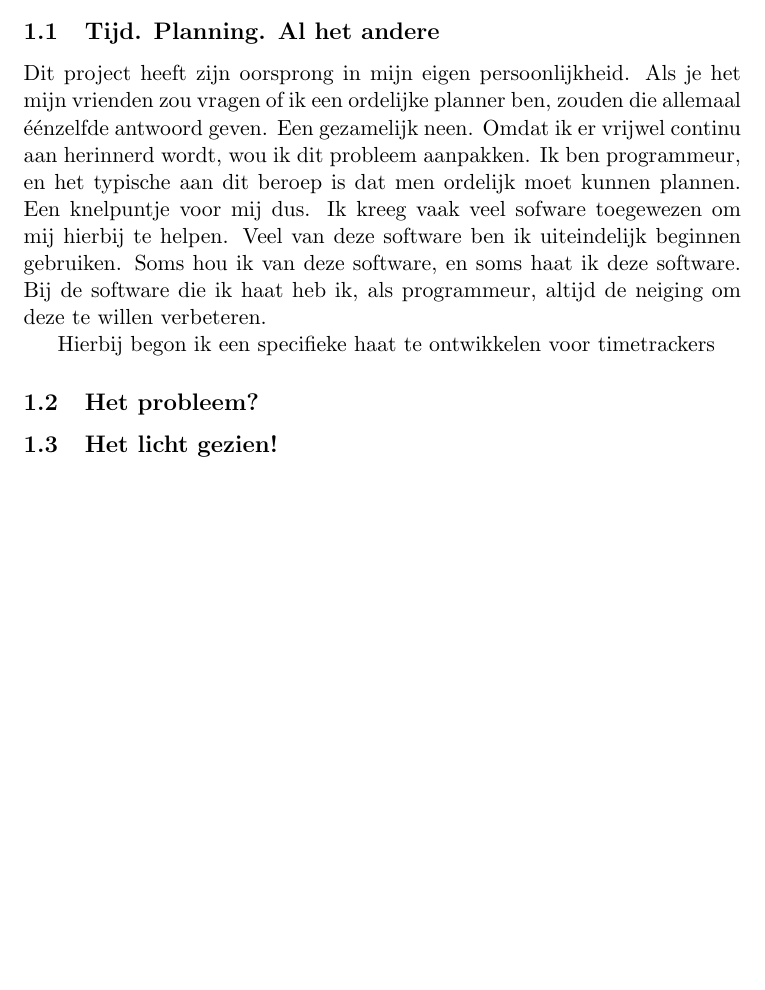
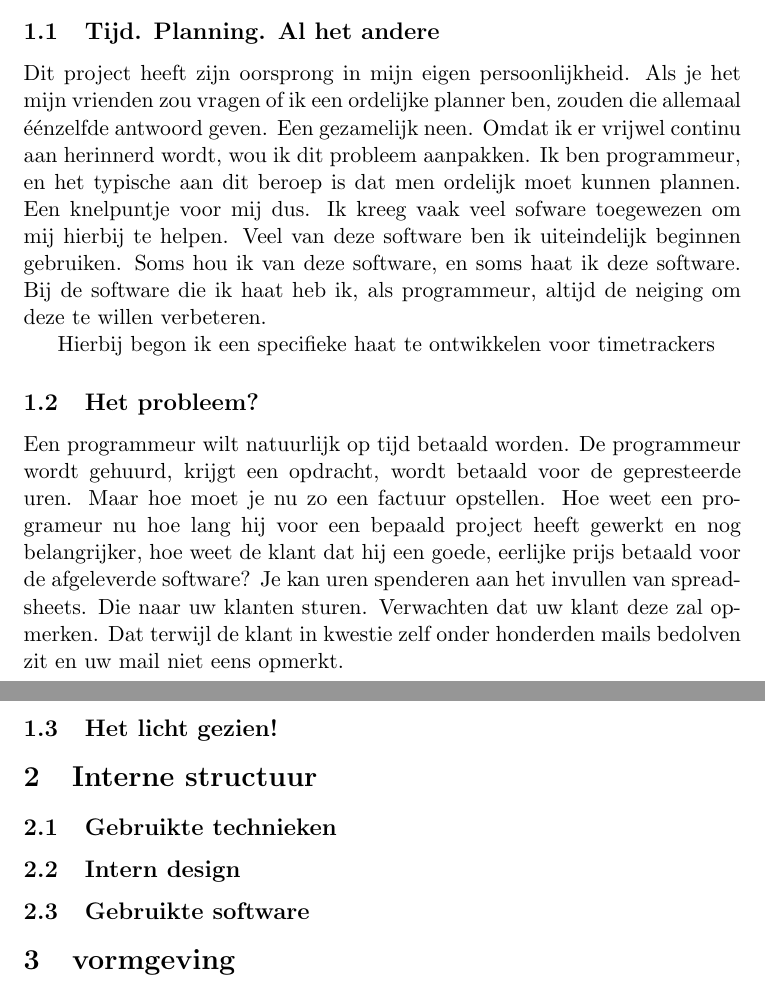
Before and after one commit to seanachaidh/seanclog, a LaTeX document (report/report.tex): part of the page before the commit and two parts of pages 1 and 2 of 2 after it, the two joined at a grey line, cut so that both start at the same text, the shorter picture padded with empty space. Compiled offline with pdfLaTeX.

Commit message:
Aan het verslag werken

```diff
--- a/report/report.tex
+++ b/report/report.tex
@@ -25,9 +25,25 @@ ik, als programmeur, altijd de neiging om deze te willen verbeteren.
 Hierbij begon ik een specifieke haat te ontwikkelen voor timetrackers
 
 \subsection{Het probleem?}
-%Qu 'est-ce qu' est notre problème?
+Een programmeur wilt natuurlijk op tijd betaald worden. De programmeur wordt
+gehuurd, krijgt een opdracht, wordt betaald voor de gepresteerde uren. Maar hoe
+moet je nu zo een factuur opstellen. Hoe weet een programeur nu hoe lang hij
+voor een bepaald project heeft gewerkt en nog belangrijker, hoe weet de klant
+dat hij een goede, eerlijke prijs betaald voor de afgeleverde software? Je kan
+uren spenderen aan het invullen van spreadsheets. Die naar uw klanten sturen.
+Verwachten dat uw klant deze zal opmerken. Dat terwijl de klant in kwestie zelf
+onder honderden mails bedolven zit en uw mail niet eens opmerkt.
 
 \subsection{Het licht gezien!}
 %ici je raconte sur notre solution: Seanclog
 
+\section{Interne structuur}
+\subsection{Gebruikte technieken}
+\subsection{Intern design}
+\subsection{Gebruikte software}
+
+\section{vormgeving}
+
+%dit moet ik nog in subsecties opdelen
+
 \end{document}
```
